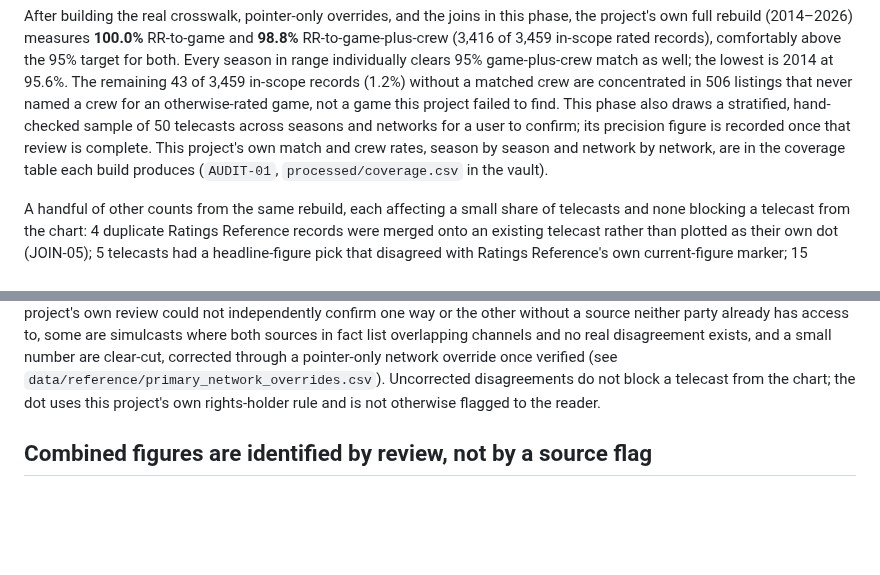
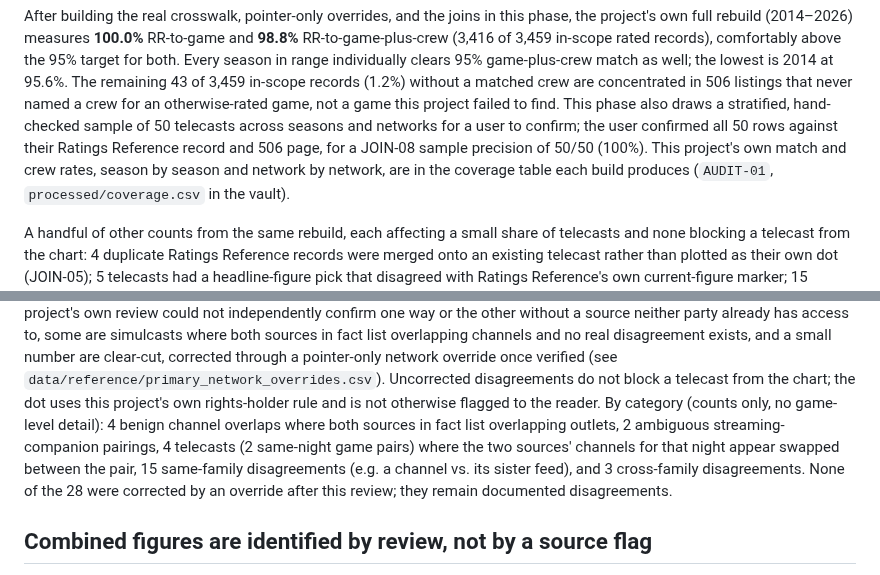
Before and after one commit to benboro/booth-review, a Markdown page: docs/known-gaps.md, 2 parts joined by grey strips. GitHub-like rendering; blank space fills up the shorter version.

Commit message:
docs(03-12): record JOIN-08 sample precision and network-disagreement categories
- Sample of 50: user-confirmed all 50 rows, precision 50/50 (100%)
- Network-disagreement audit: counts-only category breakdown (28 of 3,416,
  0.8%: 4 benign overlap, 2 streaming-companion, 4 same-night-swap-pair,
  15 same-family, 3 cross-family); none overridden

Co-Authored-By: Claude Sonnet 5 <noreply@anthropic.com>
Claude-Session: https://claude.ai/code/session_01UuuLQUtpVucG9RBGzJWbAj

```diff
--- a/docs/known-gaps.md
+++ b/docs/known-gaps.md
@@ -74,8 +74,9 @@ range individually clears 95% game-plus-crew match as well; the lowest is
 2014 at 95.6%. The remaining 43 of 3,459 in-scope records (1.2%) without a
 matched crew are concentrated in 506 listings that never named a crew for an
 otherwise-rated game, not a game this project failed to find. This phase also draws a stratified, hand-checked sample of
-50 telecasts across seasons and networks for a user to confirm; its
-precision figure is recorded once that review is complete. This project's
+50 telecasts across seasons and networks for a user to confirm; the user
+confirmed all 50 rows against their Ratings Reference record and 506 page,
+for a JOIN-08 sample precision of 50/50 (100%). This project's
 own match and crew rates, season by season and network by network, are in
 the coverage table each build produces (`AUDIT-01`, `processed/coverage.csv`
 in the vault).
@@ -103,6 +104,13 @@ clear-cut, corrected through a pointer-only network override once verified
 (see `data/reference/primary_network_overrides.csv`). Uncorrected
 disagreements do not block a telecast from the chart; the dot uses this
 project's own rights-holder rule and is not otherwise flagged to the reader.
+By category (counts only, no game-level detail): 4 benign channel overlaps
+where both sources in fact list overlapping outlets, 2 ambiguous
+streaming-companion pairings, 4 telecasts (2 same-night game pairs) where
+the two sources' channels for that night appear swapped between the pair,
+15 same-family disagreements (e.g. a channel vs. its sister feed), and 3
+cross-family disagreements. None of the 28 were corrected by an override
+after this review; they remain documented disagreements.
 
 ## Combined figures are identified by review, not by a source flag
 
```
